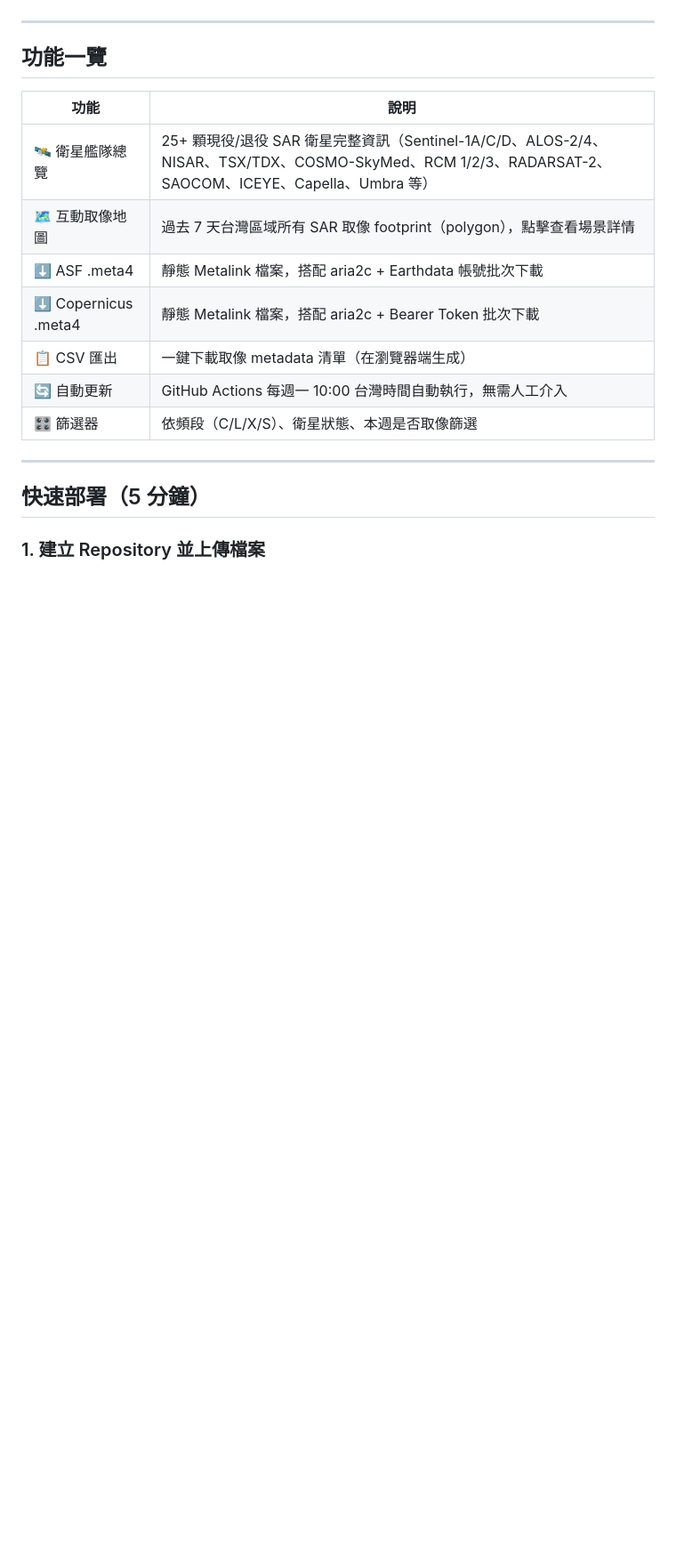
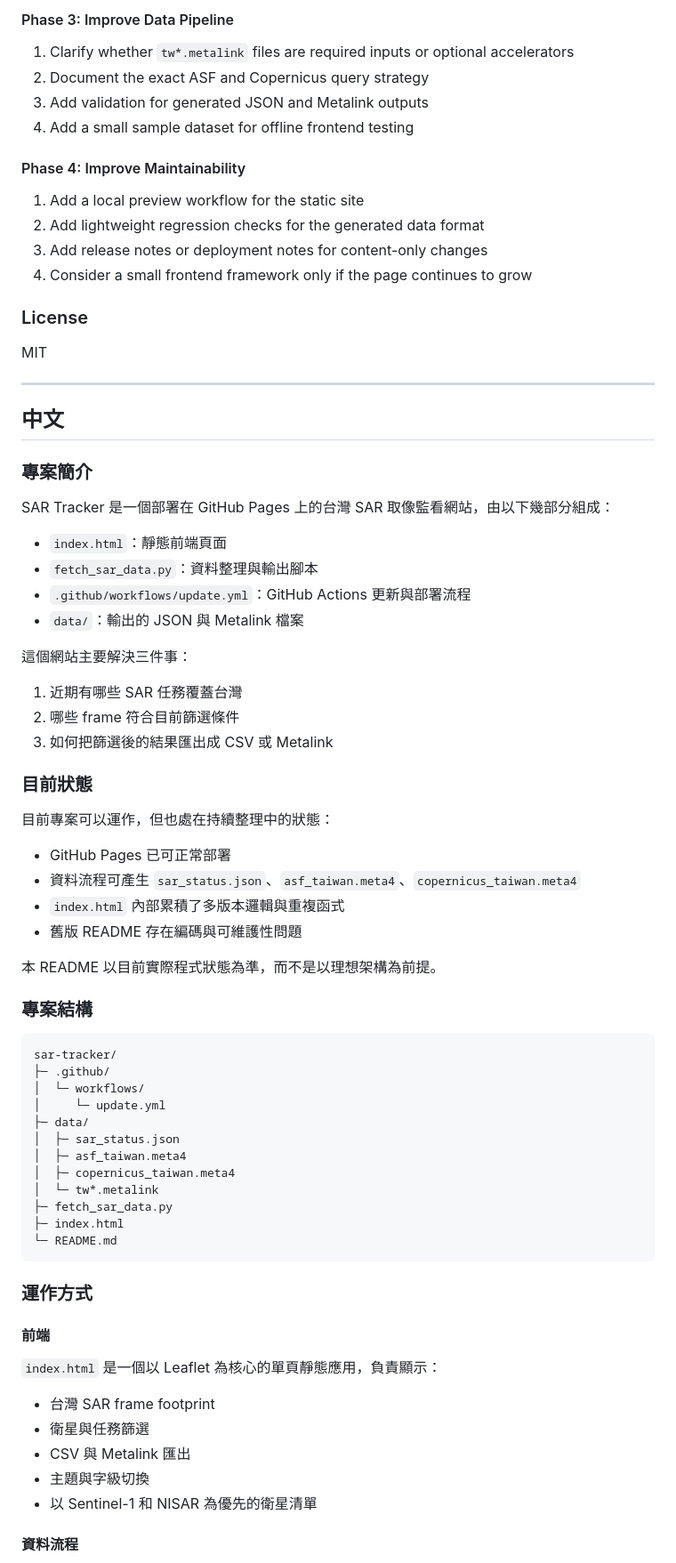
Before and after one commit to GengPeiLin/sar-tracker, a Markdown page: README.md, the part around one of its changes. Shown at 89% size. Rendered like a GitHub page; blank space fills up the shorter version.

Commit message:
rewrite README.md

````diff
--- a/README.md
+++ b/README.md
@@ -5,20 +152,79 @@
+#### Phase 3: Improve Data Pipeline
+
+1. Clarify whether `tw*.metalink` files are required inputs or optional accelerators
+2. Document the exact ASF and Copernicus query strategy
+3. Add validation for generated JSON and Metalink outputs
+4. Add a small sample dataset for offline frontend testing
+
+#### Phase 4: Improve Maintainability
+
+1. Add a local preview workflow for the static site
+2. Add lightweight regression checks for the generated data format
+3. Add release notes or deployment notes for content-only changes
+4. Consider a small frontend framework only if the page continues to grow
+
+### License
+
+MIT
 
 ---
 
-## 功能一覽
+## 中文
 
-| 功能 | 說明 |
-|------|------|
-| 🛰 衛星艦隊總覽 | 25+ 顆現役/退役 SAR 衛星完整資訊（Sentinel-1A/C/D、ALOS-2/4、NISAR、TSX/TDX、COSMO-SkyMed、RCM 1/2/3、RADARSAT-2、SAOCOM、ICEYE、Capella、Umbra 等） |
-| 🗺 互動取像地圖 | 過去 7 天台灣區域所有 SAR 取像 footprint（polygon），點擊查看場景詳情 |
-| ⬇ ASF .meta4 | 靜態 Metalink 檔案，搭配 aria2c + Earthdata 帳號批次下載 |
-| ⬇ Copernicus .meta4 | 靜態 Metalink 檔案，搭配 aria2c + Bearer Token 批次下載 |
-| 📋 CSV 匯出 | 一鍵下載取像 metadata 清單（在瀏覽器端生成）|
-| 🔄 自動更新 | GitHub Actions 每週一 10:00 台灣時間自動執行，無需人工介入 |
-| 🎛 篩選器 | 依頻段（C/L/X/S）、衛星狀態、本週是否取像篩選 |
+### 專案簡介
 
----
+SAR Tracker 是一個部署在 GitHub Pages 上的台灣 SAR 取像監看網站，由以下幾部分組成：
 
-## 快速部署（5 分鐘）
+- `index.html`：靜態前端頁面
+- `fetch_sar_data.py`：資料整理與輸出腳本
+- `.github/workflows/update.yml`：GitHub Actions 更新與部署流程
+- `data/`：輸出的 JSON 與 Metalink 檔案
 
-### 1. 建立 Repository 並上傳檔案
+這個網站主要解決三件事：
+
+1. 近期有哪些 SAR 任務覆蓋台灣
+2. 哪些 frame 符合目前篩選條件
+3. 如何把篩選後的結果匯出成 CSV 或 Metalink
+
+### 目前狀態
+
+目前專案可以運作，但也處在持續整理中的狀態：
+
+- GitHub Pages 已可正常部署
+- 資料流程可產生 `sar_status.json`、`asf_taiwan.meta4`、`copernicus_taiwan.meta4`
+- `index.html` 內部累積了多版本邏輯與重複函式
+- 舊版 README 存在編碼與可維護性問題
+
+本 README 以目前實際程式狀態為準，而不是以理想架構為前提。
+
+### 專案結構
+
+```text
+sar-tracker/
+├─ .github/
+│  └─ workflows/
+│     └─ update.yml
+├─ data/
+│  ├─ sar_status.json
+│  ├─ asf_taiwan.meta4
+│  ├─ copernicus_taiwan.meta4
+│  └─ tw*.metalink
+├─ fetch_sar_data.py
+├─ index.html
+└─ README.md
+```
+
+### 運作方式
+
+#### 前端
+
+`index.html` 是一個以 Leaflet 為核心的單頁靜態應用，負責顯示：
+
+- 台灣 SAR frame footprint
+- 衛星與任務篩選
+- CSV 與 Metalink 匯出
+- 主題與字級切換
+- 以 Sentinel-1 和 NISAR 為優先的衛星清單
+
+#### 資料流程
+
````
Also changed, not shown: other parts of README.md (+237 -147 lines).
